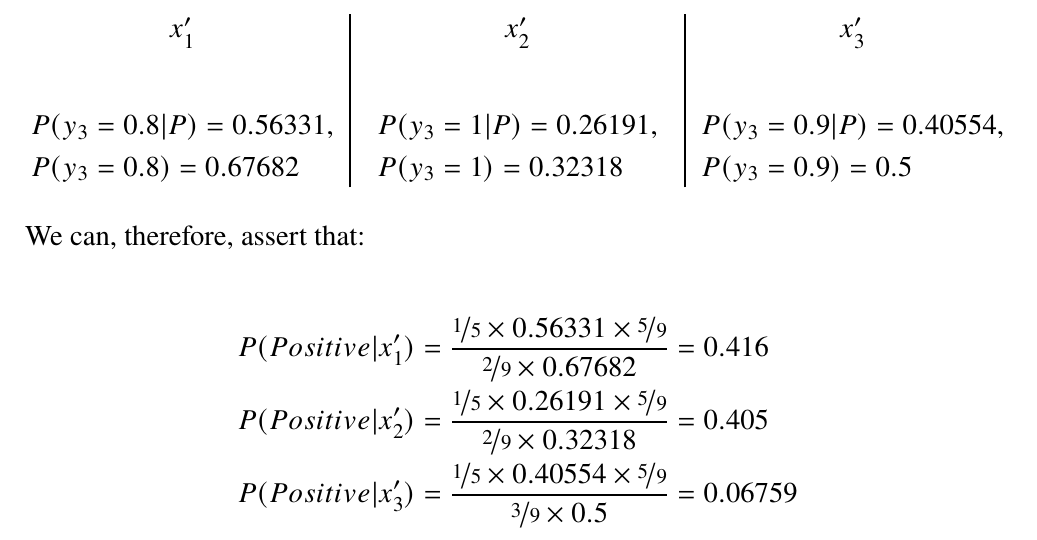
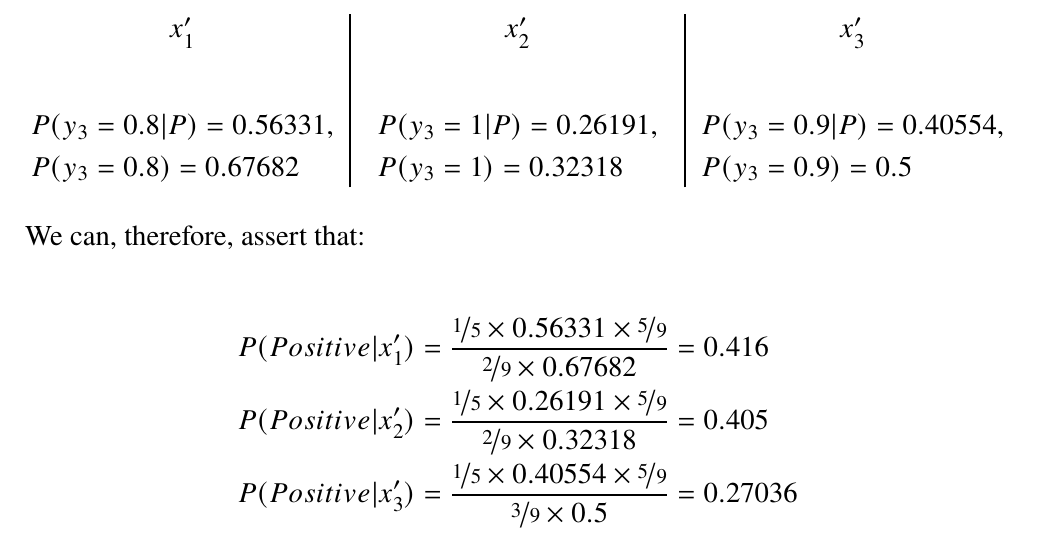
Before and after one commit to interro-potato/ml-homeworks, a LaTeX problem sheet (hw2/docs/homework.tex): part of page 6 of 9, cut so that both start at the same text. Compiled offline with pdfLaTeX.

Commit message:
Add question 5

```diff
--- a/hw2/docs/homework.tex
+++ b/hw2/docs/homework.tex
@@ -371,7 +371,7 @@
   \begin{align*}
     P(Positive | x_1') &= \frac{\nicefrac{1}{5} \times 0.56331 \times \nicefrac{5}{9}}{\nicefrac{2}{9} \times 0.67682} = 0.416 \\
     P(Positive | x_2') &= \frac{\nicefrac{1}{5} \times 0.26191 \times \nicefrac{5}{9}}{\nicefrac{2}{9} \times 0.32318} = 0.405 \\
-    P(Positive | x_3') &= \frac{\nicefrac{1}{5} \times 0.40554 \times \nicefrac{5}{9}}{\nicefrac{3}{9} \times 0.5} = 0.06759
+    P(Positive | x_3') &= \frac{\nicefrac{1}{5} \times 0.40554 \times \nicefrac{5}{9}}{\nicefrac{3}{9} \times 0.5} = 0.27036
   \end{align*}
 
   \pagebreak
```
Also changed, not shown: hw2/docs/homework.pdf, 1 other file.
